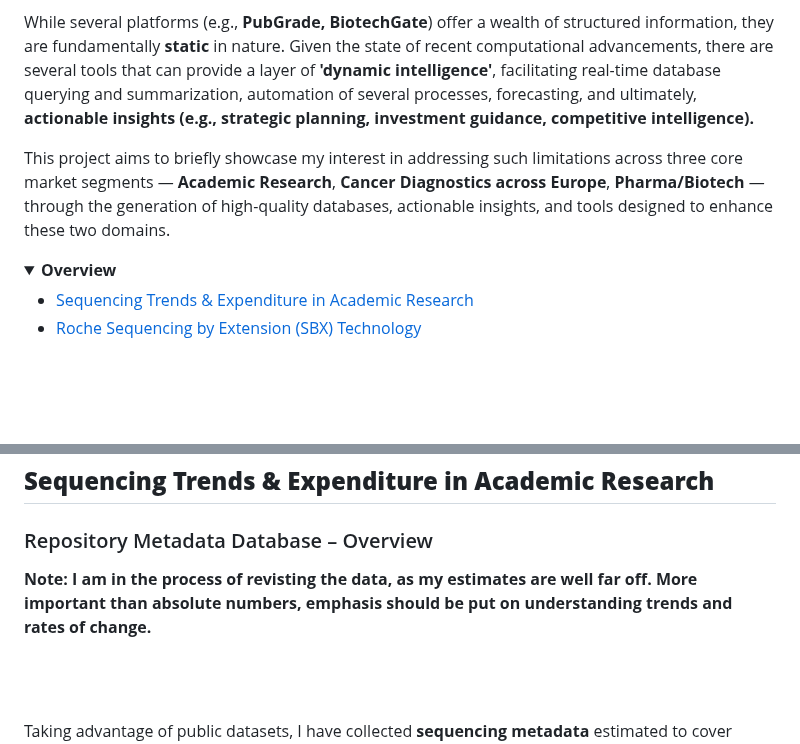
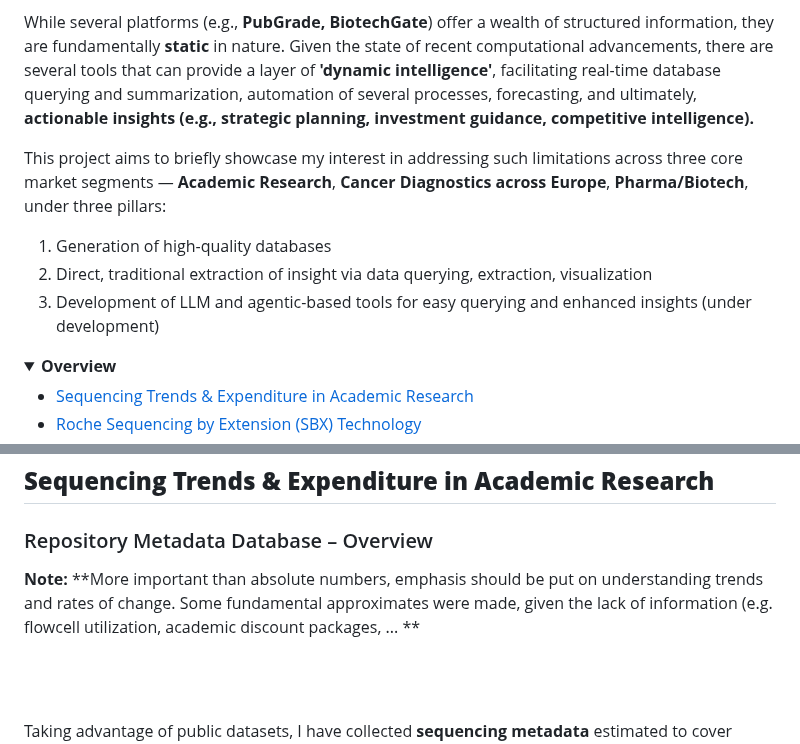
Before and after one commit to antiparticle25/genomic_data_solutions, a Markdown page: README.md, 2 parts joined by grey strips. GitHub-like rendering; folded sections open; blank space fills up the shorter version.

```diff
--- a/README.md
+++ b/README.md
@@ -5,7 +5,11 @@ The landscape of genomics and its applications is immensely vast, spanning **bas
 
 While several platforms (e.g., **PubGrade, BiotechGate**) offer a wealth of structured information, they are fundamentally **static** in nature. Given the state of recent computational advancements, there are several tools that can provide a layer of **'dynamic intelligence'**, facilitating real-time database querying and summarization, automation of several processes, forecasting, and ultimately, **actionable insights (e.g., strategic planning, investment guidance, competitive intelligence).**
 
-This project aims to briefly showcase my interest in addressing such limitations across three core market segments — **Academic Research**, **Cancer Diagnostics across Europe**, **Pharma/Biotech** — through the generation of high-quality databases, actionable insights, and tools designed to enhance these two domains.
+This project aims to briefly showcase my interest in addressing such limitations across three core market segments — **Academic Research**, **Cancer Diagnostics across Europe**, **Pharma/Biotech**, under three pillars:
+
+1. Generation of high-quality databases
+2. Direct, traditional extraction of insight via data querying, extraction, visualization
+3. Development of LLM and agentic-based tools for easy querying and enhanced insights (under development)
 
 
 <details>
@@ -26,7 +30,7 @@ This project aims to briefly showcase my interest in addressing such limitations
 ### Repository Metadata Database – Overview
 
 **Note:**
-**I am in the process of revisting the data, as my estimates are well far off. More important than absolute numbers, emphasis should be put on understanding trends and rates of change.**
+**More important than absolute numbers, emphasis should be put on understanding trends and rates of change. Some fundamental approximates were made, given the lack of information (e.g. flowcell utilization, academic discount packages, ... **
 
 <br><br>
 
```
